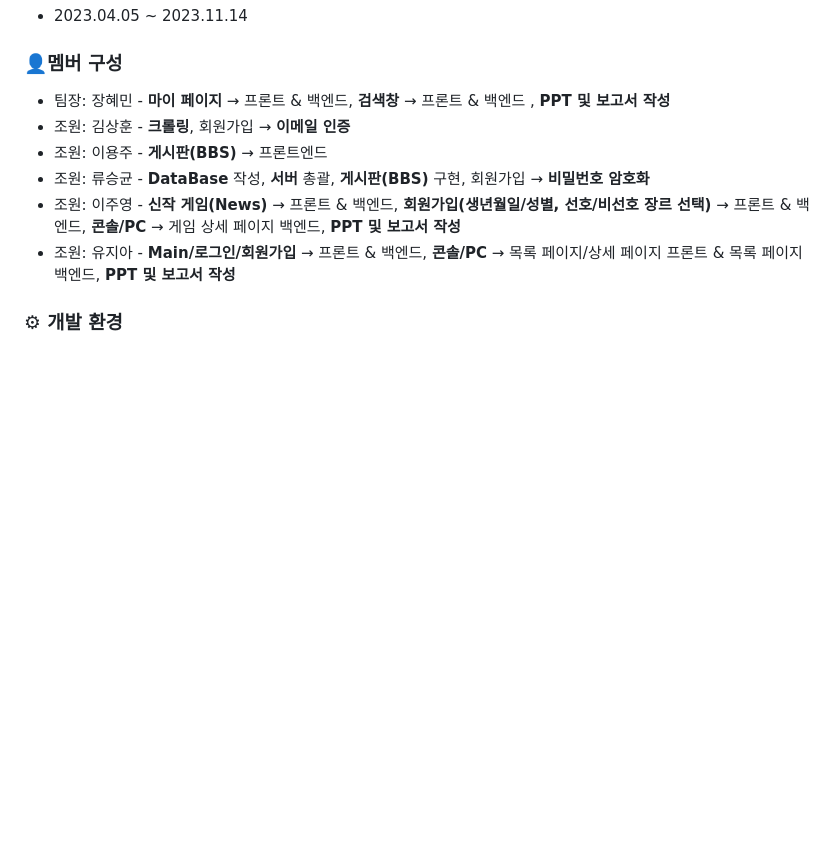
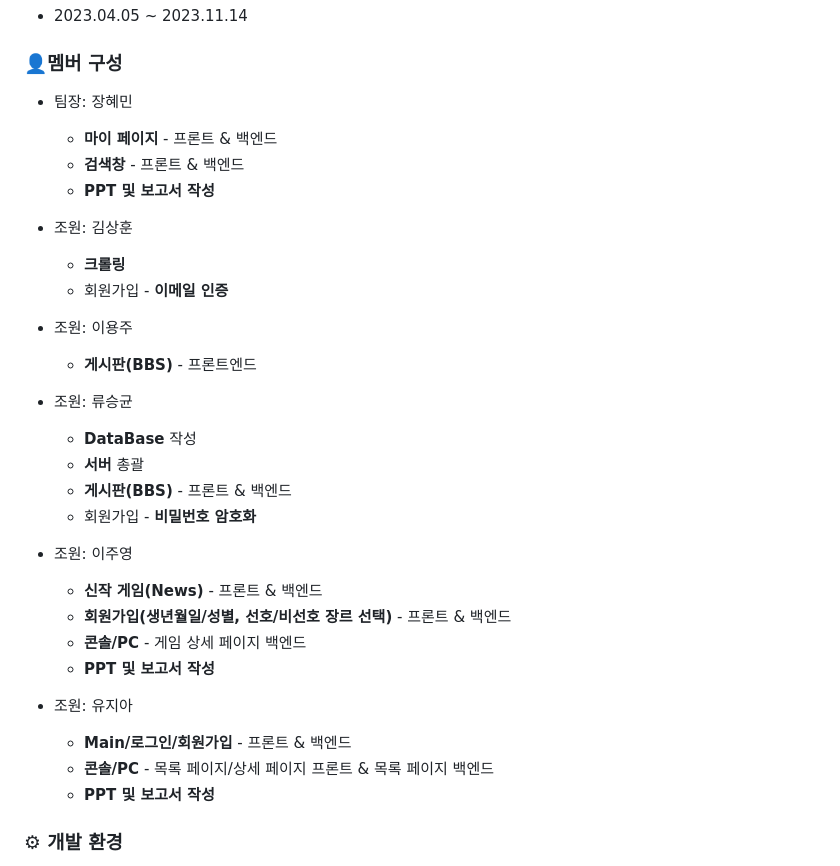
Before and after one commit to boomup249/Graduation_Project, a Markdown page: README.md, the part around the change. Rendered like a GitHub page; blank space fills up the shorter version.

```diff
--- a/README.md
+++ b/README.md
@@ -13,12 +13,39 @@
 
 
 ### 👤멤버 구성
-- 팀장: 장혜민 - **마이 페이지** → 프론트 & 백엔드, **검색창** → 프론트 & 백엔드 , **PPT 및 보고서 작성**
-- 조원: 김상훈 - **크롤링**, 회원가입 →  **이메일 인증**
-- 조원: 이용주 - **게시판(BBS)** → 프론트엔드
-- 조원: 류승균 - **DataBase** 작성, **서버** 총괄, **게시판(BBS)** 구현, 회원가입 → **비밀번호 암호화**
-- 조원: 이주영 - **신작 게임(News)** → 프론트 & 백엔드, **회원가입(생년월일/성별, 선호/비선호 장르 선택)** → 프론트 & 백엔드, **콘솔/PC** → 게임 상세 페이지 백엔드, **PPT 및 보고서 작성**
-- 조원: 유지아 - **Main/로그인/회원가입** → 프론트 & 백엔드, **콘솔/PC** → 목록 페이지/상세 페이지 프론트 & 목록 페이지 백엔드, **PPT 및 보고서 작성**
+- 팀장: 장혜민
+  - **마이 페이지** - 프론트 & 백엔드
+  - **검색창** - 프론트 & 백엔드
+  - **PPT 및 보고서 작성**
+
+
+- 조원: 김상훈
+  - **크롤링**
+  - 회원가입 -  **이메일 인증**
+
+
+- 조원: 이용주
+  - **게시판(BBS)** - 프론트엔드
+
+
+- 조원: 류승균
+  - **DataBase** 작성
+  - **서버** 총괄
+  - **게시판(BBS)** - 프론트 & 백엔드
+  - 회원가입 - **비밀번호 암호화**
+
+
+- 조원: 이주영
+  - **신작 게임(News)** - 프론트 & 백엔드
+  - **회원가입(생년월일/성별, 선호/비선호 장르 선택)** - 프론트 & 백엔드
+  -  **콘솔/PC** - 게임 상세 페이지 백엔드
+  -  **PPT 및 보고서 작성**
+
+
+- 조원: 유지아
+  - **Main/로그인/회원가입** - 프론트 & 백엔드
+  - **콘솔/PC** - 목록 페이지/상세 페이지 프론트 & 목록 페이지 백엔드
+  - **PPT 및 보고서 작성**
 
 
 ### ⚙ 개발 환경
```
